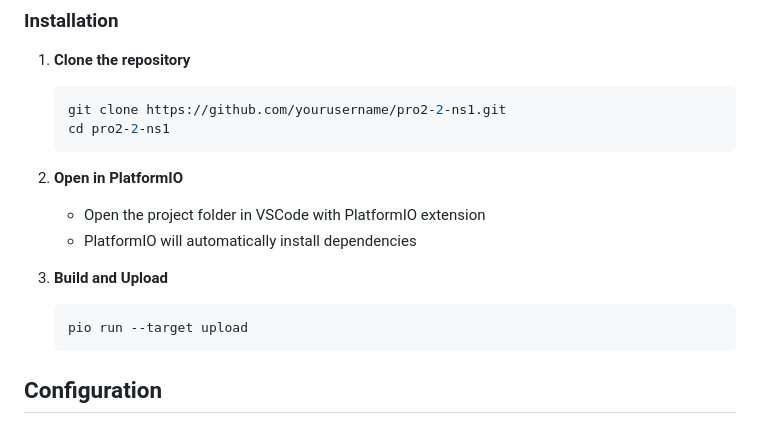
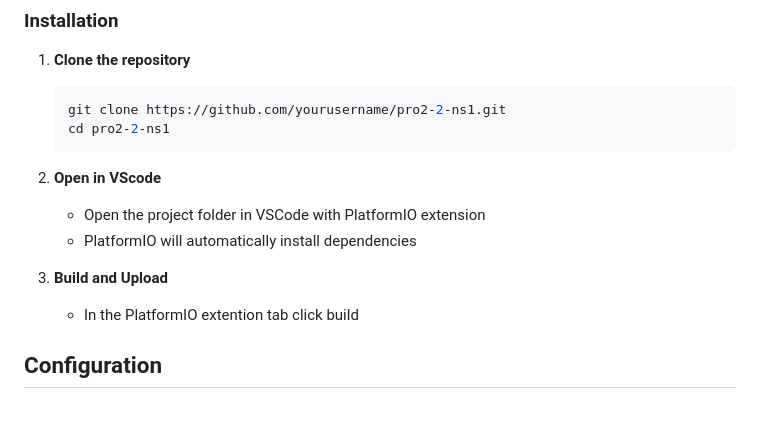
Before and after one commit to PagedPenguin/pro2bridge, a Markdown page: README.md, the part around one of its changes. Drawn GitHub-style.

````diff
--- a/README.md
+++ b/README.md
@@ -51,14 +46,13 @@ Optional: WS2812B LED → GPIO 16 (debug indicator)
    cd pro2-2-ns1
    ```
 
-2. **Open in PlatformIO**
+2. **Open in VScode**
    - Open the project folder in VSCode with PlatformIO extension
    - PlatformIO will automatically install dependencies
 
 3. **Build and Upload**
-   ```bash
-   pio run --target upload
-   ```
+   - In the PlatformIO extention tab click build
+
 
 ## Configuration
 
````
Also changed, not shown: other parts of README.md (+3 -35 lines).
